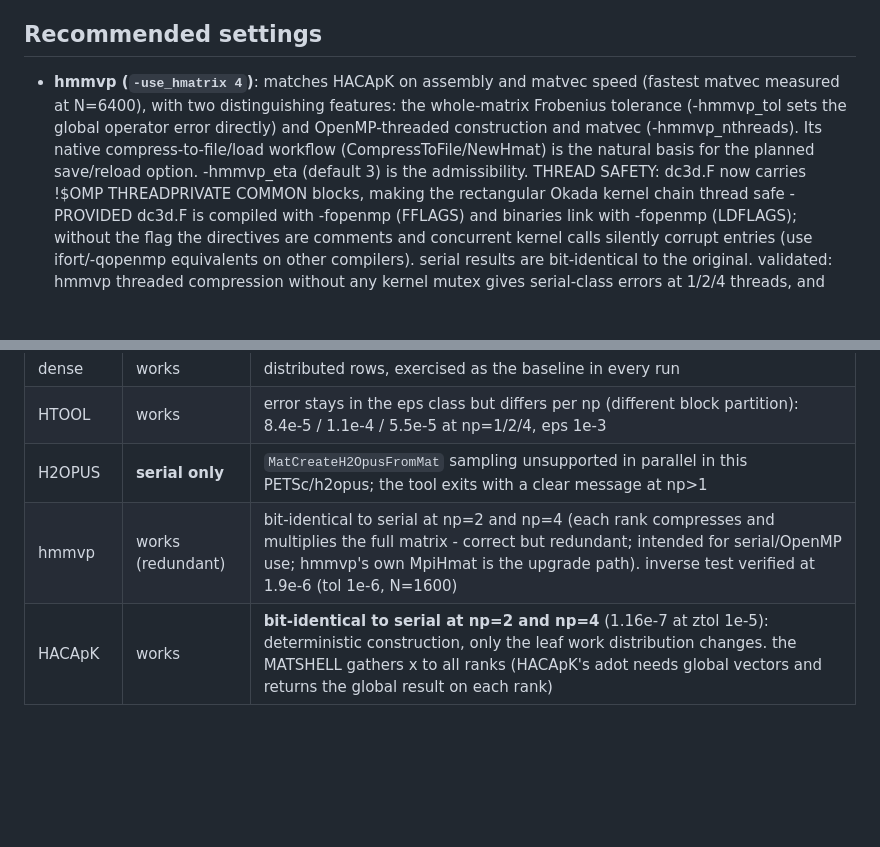
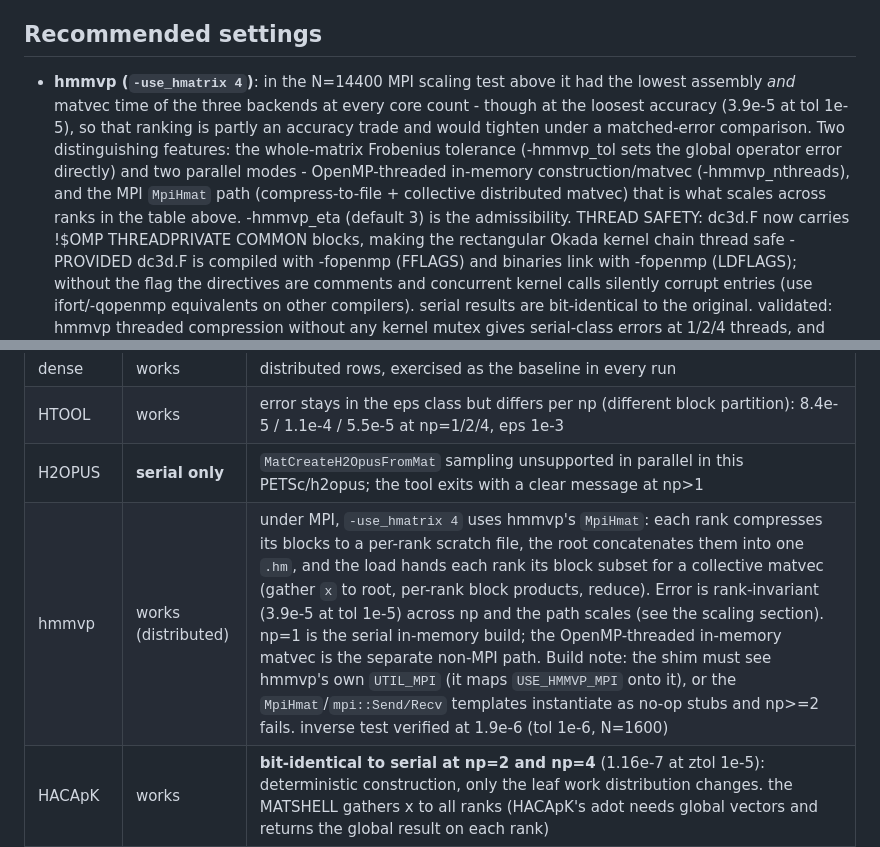
Before and after one commit to thwbecker/interact, a Markdown page: compress_interaction_matrix.md, 2 parts joined by grey strips. Drawn GitHub-style; blank space fills up the shorter version.

```diff
--- a/compress_interaction_matrix.md
+++ b/compress_interaction_matrix.md
@@ -150,13 +180,17 @@ hmat_scaling_test.sh for your own configuration.
 
 ## Recommended settings
 
-- **hmmvp (`-use_hmatrix 4`)**: matches HACApK on assembly and matvec
-  speed (fastest matvec measured at N=6400), with two distinguishing
-  features: the whole-matrix Frobenius tolerance (-hmmvp_tol sets the
-  global operator error directly) and OpenMP-threaded construction and
-  matvec (-hmmvp_nthreads). Its native compress-to-file/load workflow
-  (CompressToFile/NewHmat) is the natural basis for the planned
-  save/reload option. -hmmvp_eta (default 3) is the admissibility.
+- **hmmvp (`-use_hmatrix 4`)**: in the N=14400 MPI scaling test above it
+  had the lowest assembly *and* matvec time of the three backends at
+  every core count - though at the loosest accuracy (3.9e-5 at tol 1e-5),
+  so that ranking is partly an accuracy trade and would tighten under a
+  matched-error comparison. Two distinguishing features: the whole-matrix
+  Frobenius tolerance (-hmmvp_tol sets the global operator error
+  directly) and two parallel modes - OpenMP-threaded in-memory
+  construction/matvec (-hmmvp_nthreads), and the MPI `MpiHmat` path
+  (compress-to-file + collective distributed matvec) that is what scales
+  across ranks in the table above. -hmmvp_eta (default 3) is the
+  admissibility.
   THREAD SAFETY: dc3d.F now carries !$OMP THREADPRIVATE COMMON blocks,
   making the rectangular Okada kernel chain thread safe - PROVIDED
   dc3d.F is compiled with -fopenmp (FFLAGS) and binaries link with
@@ -239,7 +273,7 @@ can be tested that way, timing cannot.
 | dense | works | distributed rows, exercised as the baseline in every run |
 | HTOOL | works | error stays in the eps class but differs per np (different block partition): 8.4e-5 / 1.1e-4 / 5.5e-5 at np=1/2/4, eps 1e-3 |
 | H2OPUS | **serial only** | `MatCreateH2OpusFromMat` sampling unsupported in parallel in this PETSc/h2opus; the tool exits with a clear message at np>1 |
-| hmmvp | works (redundant) | bit-identical to serial at np=2 and np=4 (each rank compresses and multiplies the full matrix - correct but redundant; intended for serial/OpenMP use; hmmvp's own MpiHmat is the upgrade path). inverse test verified at 1.9e-6 (tol 1e-6, N=1600) |
+| hmmvp | works (distributed) | under MPI, `-use_hmatrix 4` uses hmmvp's `MpiHmat`: each rank compresses its blocks to a per-rank scratch file, the root concatenates them into one `.hm`, and the load hands each rank its block subset for a collective matvec (gather `x` to root, per-rank block products, reduce). Error is rank-invariant (3.9e-5 at tol 1e-5) across np and the path scales (see the scaling section). np=1 is the serial in-memory build; the OpenMP-threaded in-memory matvec is the separate non-MPI path. Build note: the shim must see hmmvp's own `UTIL_MPI` (it maps `USE_HMMVP_MPI` onto it), or the `MpiHmat`/`mpi::Send/Recv` templates instantiate as no-op stubs and np>=2 fails. inverse test verified at 1.9e-6 (tol 1e-6, N=1600) |
 | HACApK | works | **bit-identical to serial at np=2 and np=4** (1.16e-7 at ztol 1e-5): deterministic construction, only the leaf work distribution changes. the MATSHELL gathers x to all ranks (HACApK's adot needs global vectors and returns the global result on each rank) |
 
 - Context for the error target: in quasi-dynamic `rsf_solve` cycles,
```
Also changed, not shown: other parts of compress_interaction_matrix.md (+61 -31 lines), compress_interaction_matrix_scaling.png (added).
